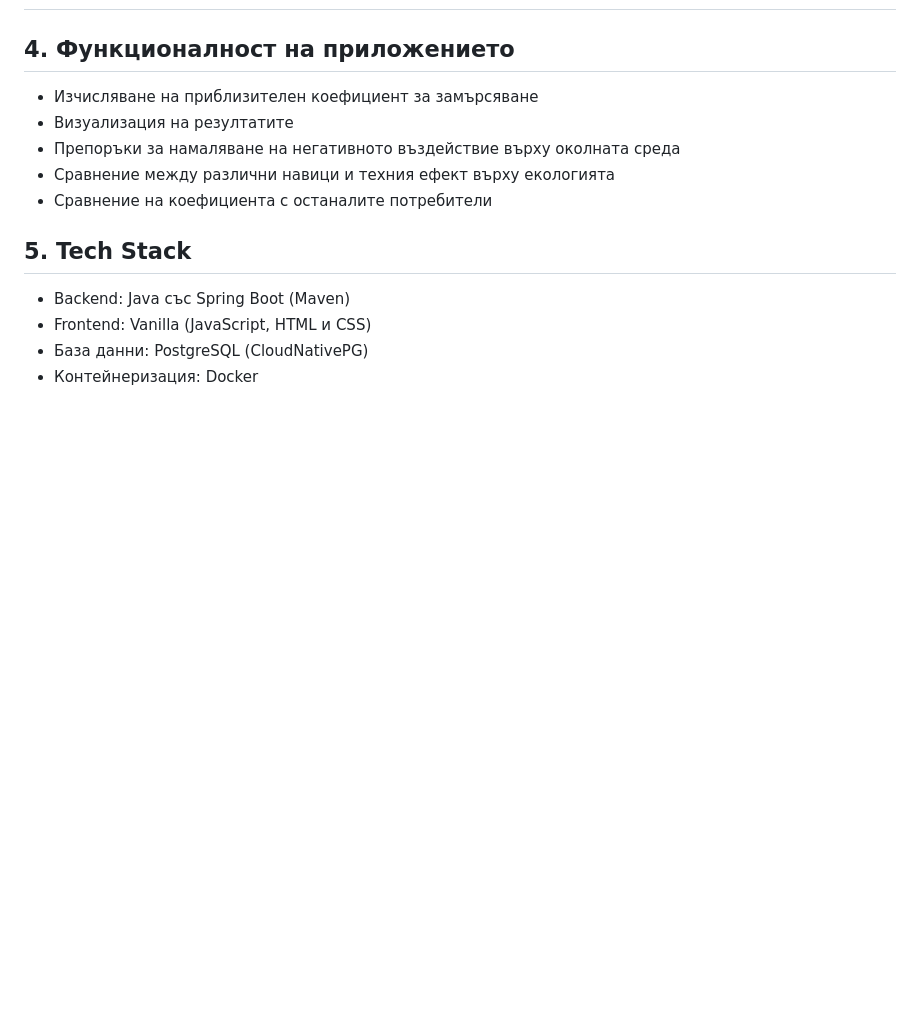
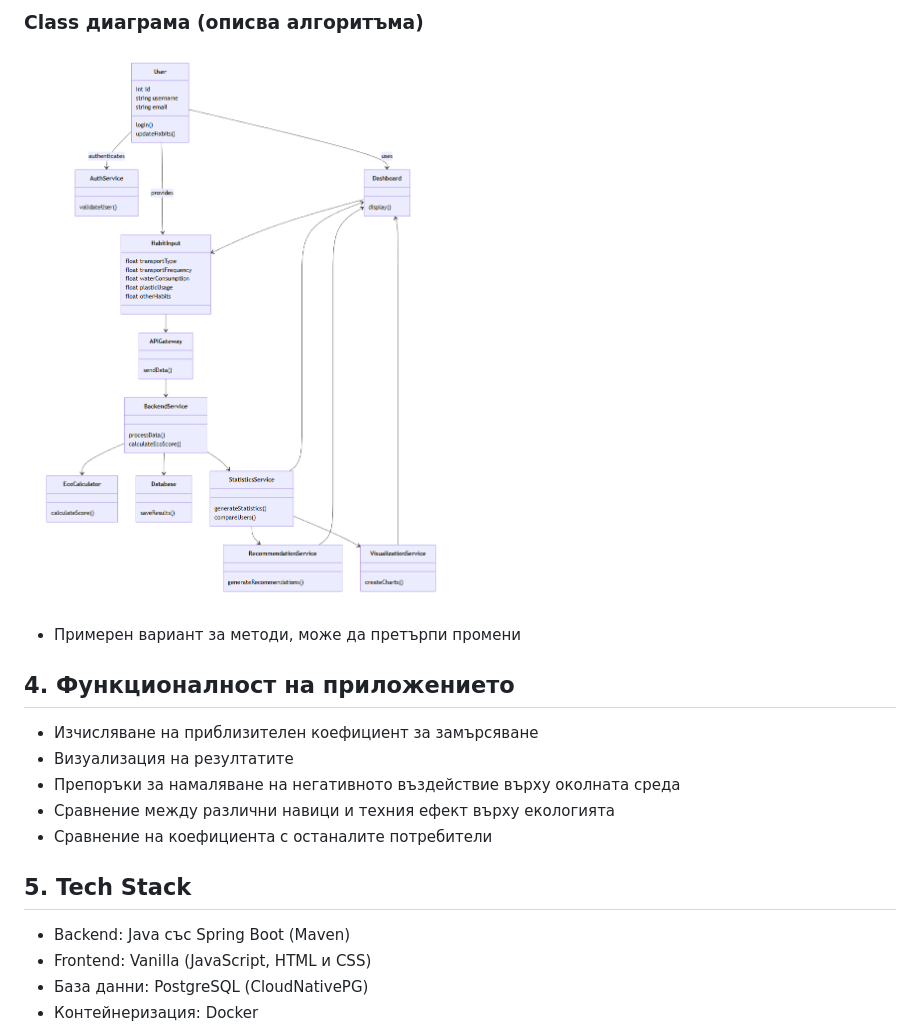
Before and after one commit to TUES-2026-PBL-11-klas/Root-Square-Ecolator, a Markdown page: README.md, the part around one of its changes. Drawn GitHub-style; pictures changed too: diagrams/uml_class_algorithm.png (added); blank space fills up the shorter version.

Commit message:
more diagrams + Phase 1 README is done

```diff
--- a/README.md
+++ b/README.md
@@ -39,3 +67,8 @@
+### Class диаграма (описва алгоритъма)
+
+![uml_classes](diagrams/uml_class_algorithm.png)
+
+- Примерен вариант за методи, може да претърпи промени
 
 ## 4. Функционалност на приложението
 - Изчисляване на приблизителен коефициент за замърсяване
```
Also changed, not shown: other parts of README.md (+28 -0 lines), diagrams/db_schema.png (added), diagrams/uml_algorithm.png (added).
